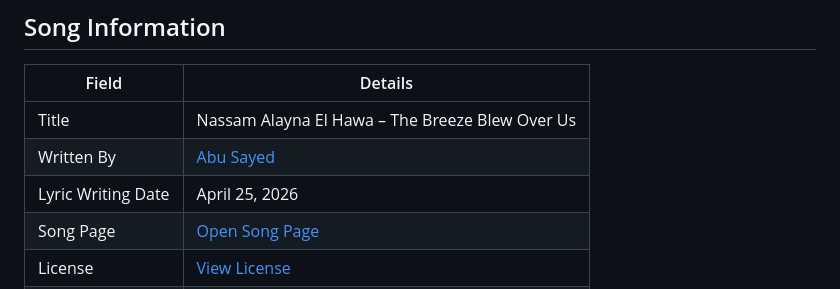
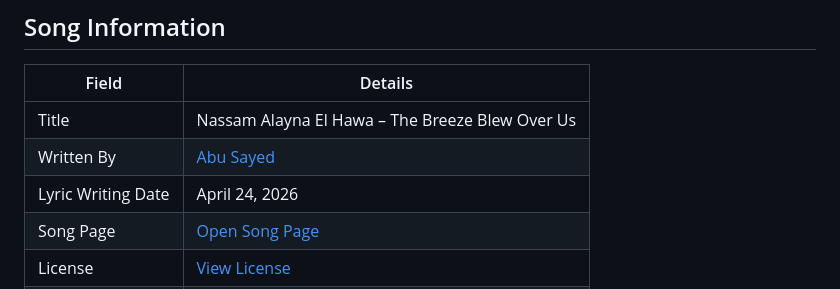
Before and after one commit to ImAbuSayed/nassam-alayna-el-hawa-the-breeze-blew-over-us, a Markdown page: README.md, the part around the change. GitHub-like rendering.

Commit message:
docs: update public README

```diff
--- a/README.md
+++ b/README.md
@@ -10,7 +10,7 @@
 |-------|---------|
 | Title | Nassam Alayna El Hawa – The Breeze Blew Over Us |
 | Written By | [Abu Sayed](https://abusayed.com.bd/) |
-| Lyric Writing Date | April 25, 2026 |
+| Lyric Writing Date | April 24, 2026 |
 | Song Page | [Open Song Page](https://imabusayed.github.io/nassam-alayna-el-hawa-the-breeze-blew-over-us/) |
 | License | [View License](./LICENSE.md) |
 | Artist | Abu Sayed |
```
